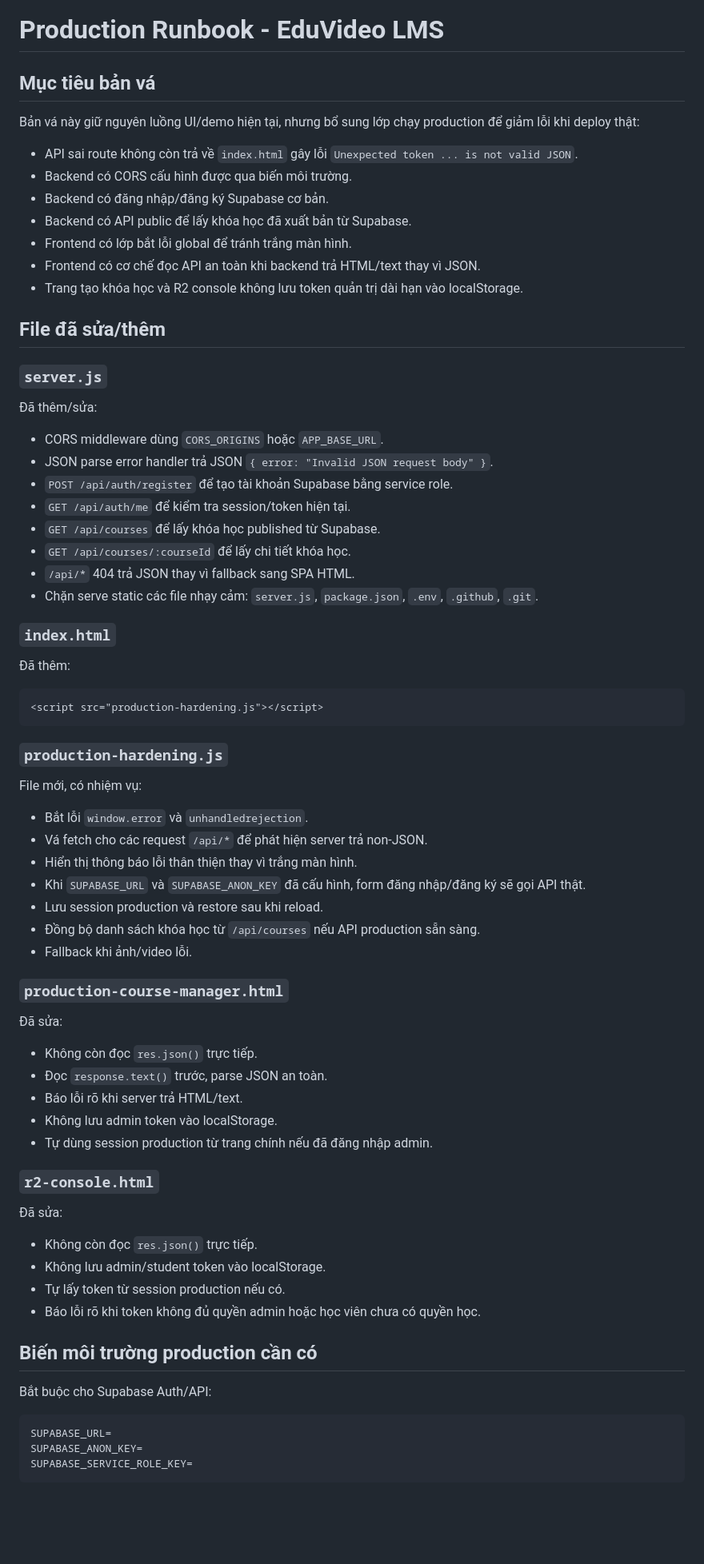
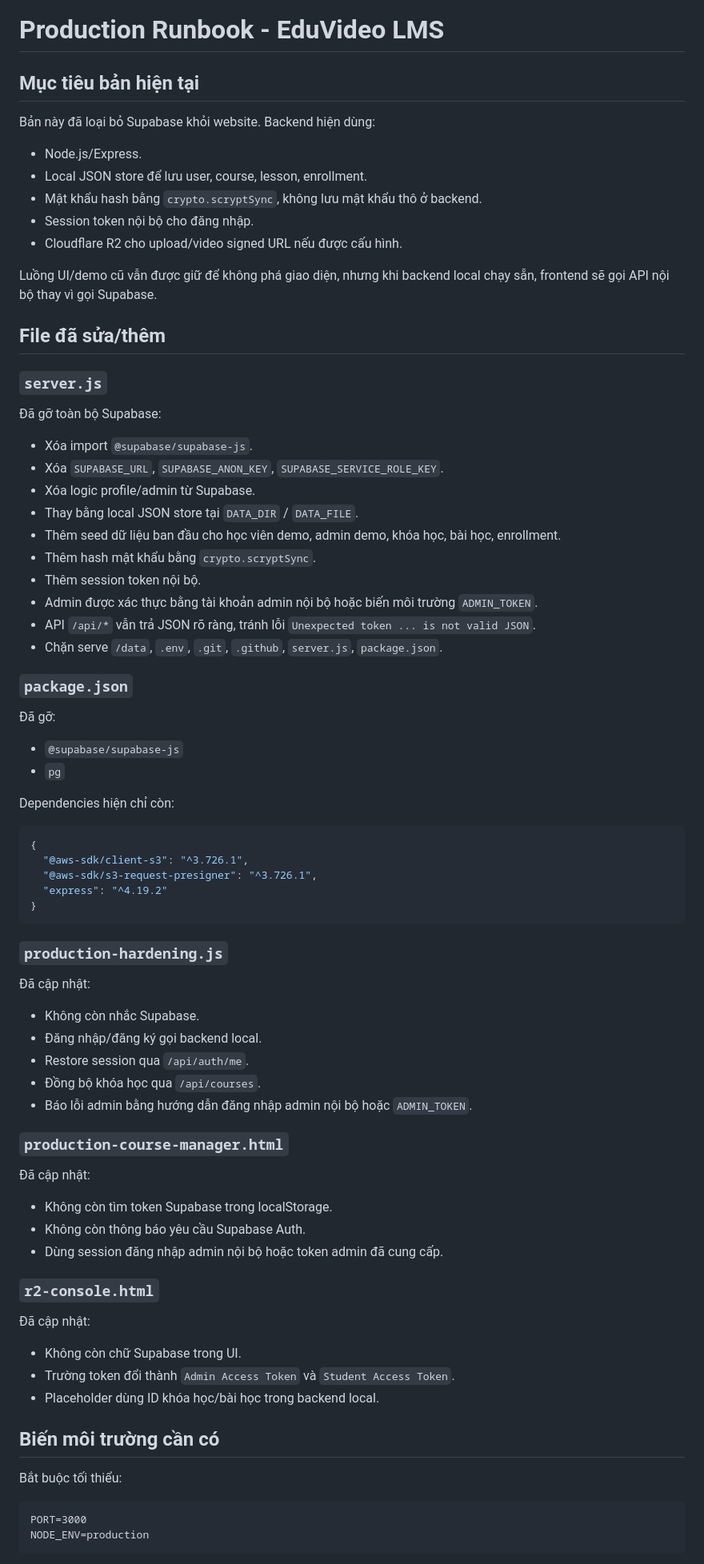
Before and after one commit to tuvungonline-gif/hoctructuyen, a Markdown page: PRODUCTION_RUNBOOK.md, the part around one of its changes. Shown at 80% size. Rendered like a GitHub page; blank space fills up the shorter version.

Commit message:
Update runbook after removing Supabase

````diff
--- a/PRODUCTION_RUNBOOK.md
+++ b/PRODUCTION_RUNBOOK.md
@@ -1,78 +1,83 @@
 # Production Runbook - EduVideo LMS
 
-## Mục tiêu bản vá
+## Mục tiêu bản hiện tại
 
-Bản vá này giữ nguyên luồng UI/demo hiện tại, nhưng bổ sung lớp chạy production để giảm lỗi khi deploy thật:
+Bản này đã loại bỏ Supabase khỏi website. Backend hiện dùng:
 
-- API sai route không còn trả về `index.html` gây lỗi `Unexpected token ... is not valid JSON`.
-- Backend có CORS cấu hình được qua biến môi trường.
-- Backend có đăng nhập/đăng ký Supabase cơ bản.
-- Backend có API public để lấy khóa học đã xuất bản từ Supabase.
-- Frontend có lớp bắt lỗi global để tránh trắng màn hình.
-- Frontend có cơ chế đọc API an toàn khi backend trả HTML/text thay vì JSON.
-- Trang tạo khóa học và R2 console không lưu token quản trị dài hạn vào localStorage.
+- Node.js/Express.
+- Local JSON store để lưu user, course, lesson, enrollment.
+- Mật khẩu hash bằng `crypto.scryptSync`, không lưu mật khẩu thô ở backend.
+- Session token nội bộ cho đăng nhập.
+- Cloudflare R2 cho upload/video signed URL nếu được cấu hình.
+
+Luồng UI/demo cũ vẫn được giữ để không phá giao diện, nhưng khi backend local chạy sẵn, frontend sẽ gọi API nội bộ thay vì gọi Supabase.
 
 ## File đã sửa/thêm
 
 ### `server.js`
 
-Đã thêm/sửa:
+Đã gỡ toàn bộ Supabase:
 
-- CORS middleware dùng `CORS_ORIGINS` hoặc `APP_BASE_URL`.
-- JSON parse error handler trả JSON `{ error: "Invalid JSON request body" }`.
-- `POST /api/auth/register` để tạo tài khoản Supabase bằng service role.
-- `GET /api/auth/me` để kiểm tra session/token hiện tại.
-- `GET /api/courses` để lấy khóa học published từ Supabase.
-- `GET /api/courses/:courseId` để lấy chi tiết khóa học.
-- `/api/*` 404 trả JSON thay vì fallback sang SPA HTML.
-- Chặn serve static các file nhạy cảm: `server.js`, `package.json`, `.env`, `.github`, `.git`.
+- Xóa import `@supabase/supabase-js`.
+- Xóa `SUPABASE_URL`, `SUPABASE_ANON_KEY`, `SUPABASE_SERVICE_ROLE_KEY`.
+- Xóa logic profile/admin từ Supabase.
+- Thay bằng local JSON store tại `DATA_DIR` / `DATA_FILE`.
+- Thêm seed dữ liệu ban đầu cho học viên demo, admin demo, khóa học, bài học, enrollment.
+- Thêm hash mật khẩu bằng `crypto.scryptSync`.
+- Thêm session token nội bộ.
+- Admin được xác thực bằng tài khoản admin nội bộ hoặc biến môi trường `ADMIN_TOKEN`.
+- API `/api/*` vẫn trả JSON rõ ràng, tránh lỗi `Unexpected token ... is not valid JSON`.
+- Chặn serve `/data`, `.env`, `.git`, `.github`, `server.js`, `package.json`.
 
-### `index.html`
+### `package.json`
 
-Đã thêm:
+Đã gỡ:
 
-```html
-<script src="production-hardening.js"></script>
+- `@supabase/supabase-js`
+- `pg`
+
+Dependencies hiện chỉ còn:
+
+```json
+{
+  "@aws-sdk/client-s3": "^3.726.1",
+  "@aws-sdk/s3-request-presigner": "^3.726.1",
+  "express": "^4.19.2"
+}
 ```
 
 ### `production-hardening.js`
 
-File mới, có nhiệm vụ:
+Đã cập nhật:
 
-- Bắt lỗi `window.error` và `unhandledrejection`.
-- Vá fetch cho các request `/api/*` để phát hiện server trả non-JSON.
-- Hiển thị thông báo lỗi thân thiện thay vì trắng màn hình.
-- Khi `SUPABASE_URL` và `SUPABASE_ANON_KEY` đã cấu hình, form đăng nhập/đăng ký sẽ gọi API thật.
-- Lưu session production và restore sau khi reload.
-- Đồng bộ danh sách khóa học từ `/api/courses` nếu API production sẵn sàng.
-- Fallback khi ảnh/video lỗi.
+- Không còn nhắc Supabase.
+- Đăng nhập/đăng ký gọi backend local.
+- Restore session qua `/api/auth/me`.
+- Đồng bộ khóa học qua `/api/courses`.
+- Báo lỗi admin bằng hướng dẫn đăng nhập admin nội bộ hoặc `ADMIN_TOKEN`.
 
 ### `production-course-manager.html`
 
-Đã sửa:
+Đã cập nhật:
 
-- Không còn đọc `res.json()` trực tiếp.
-- Đọc `response.text()` trước, parse JSON an toàn.
-- Báo lỗi rõ khi server trả HTML/text.
-- Không lưu admin token vào localStorage.
-- Tự dùng session production từ trang chính nếu đã đăng nhập admin.
+- Không còn tìm token Supabase trong localStorage.
+- Không còn thông báo yêu cầu Supabase Auth.
+- Dùng session đăng nhập admin nội bộ hoặc token admin đã cung cấp.
 
 ### `r2-console.html`
 
-Đã sửa:
+Đã cập nhật:
 
-- Không còn đọc `res.json()` trực tiếp.
-- Không lưu admin/student token vào localStorage.
-- Tự lấy token từ session production nếu có.
-- Báo lỗi rõ khi token không đủ quyền admin hoặc học viên chưa có quyền học.
+- Không còn chữ Supabase trong UI.
+- Trường token đổi thành `Admin Access Token` và `Student Access Token`.
+- Placeholder dùng ID khóa học/bài học trong backend local.
 
-## Biến môi trường production cần có
+## Biến môi trường cần có
 
-Bắt buộc cho Supabase Auth/API:
+Bắt buộc tối thiểu:
 
 ```text
-SUPABASE_URL=
-SUPABASE_ANON_KEY=
-SUPABASE_SERVICE_ROLE_KEY=
+PORT=3000
+NODE_ENV=production
 ```
 
````
Also changed, not shown: other parts of PRODUCTION_RUNBOOK.md (+57 -96 lines).
